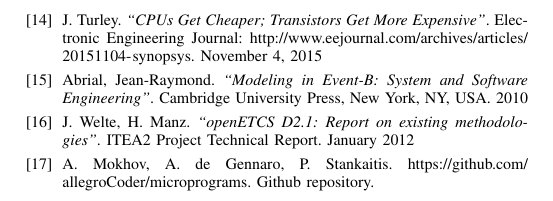
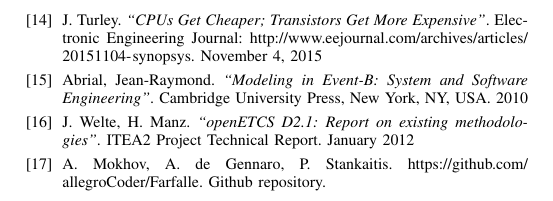
Before and after one commit to allegroCoder/Farfalle_article, a LaTeX paper (isa_design.tex): part of page 9 of 9, cut so that both start at the same text. Compiled offline with pdfLaTeX.

Commit message:
Repository name changed

```diff
--- a/isa_design.tex
+++ b/isa_design.tex
@@ -868,7 +868,7 @@
 	January 2012
 
 \bibitem{repo}
-	A. Mokhov, A. de Gennaro, P. Stankaitis. \url{https://github.com/allegroCoder/microprograms}. Github repository.
+	A. Mokhov, A. de Gennaro, P. Stankaitis. \url{https://github.com/allegroCoder/Farfalle}. Github repository.
 
 \end{thebibliography}
 
```
Also changed, not shown: isa_design.pdf.
